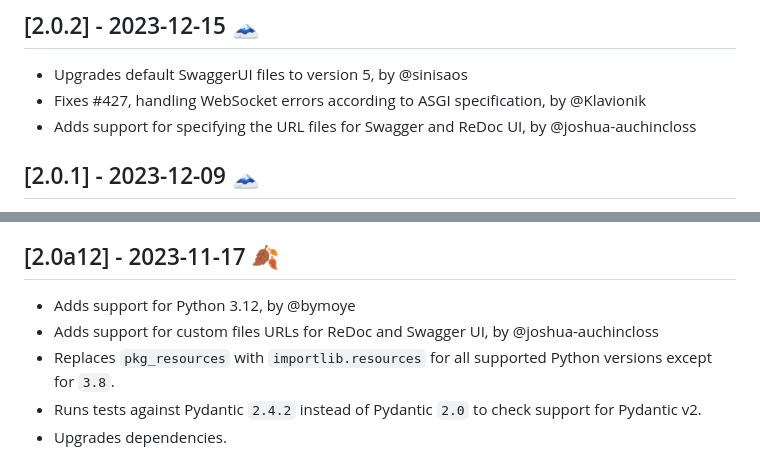
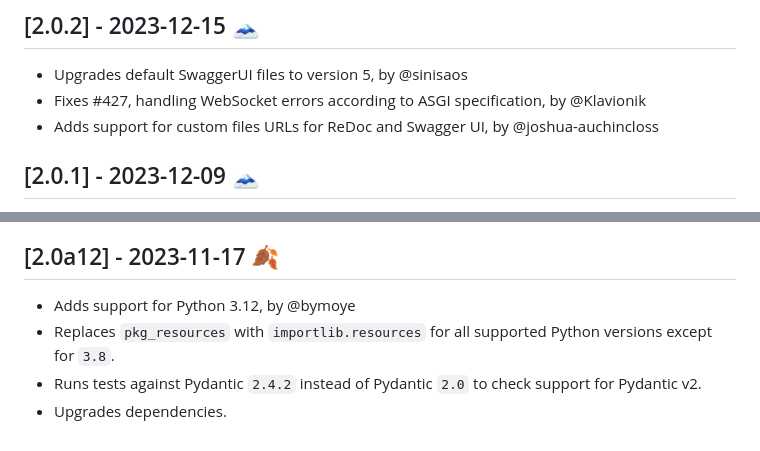
Before and after one commit to Neoteroi/BlackSheep, a Markdown page: CHANGELOG.md, 2 parts joined by grey strips. GitHub-like rendering.

```diff
--- a/CHANGELOG.md
+++ b/CHANGELOG.md
@@ -9,7 +9,7 @@ and this project adheres to [Semantic Versioning](https://semver.org/spec/v2.0.0
 
 - Upgrades default SwaggerUI files to version 5, by @sinisaos
 - Fixes #427, handling WebSocket errors according to ASGI specification, by @Klavionik
-- Adds support for specifying the URL files for Swagger and ReDoc UI, by @joshua-auchincloss
+- Adds support for custom files URLs for ReDoc and Swagger UI, by @joshua-auchincloss
 
 ## [2.0.1] - 2023-12-09 :mount_fuji:
 
@@ -31,7 +31,6 @@ and this project adheres to [Semantic Versioning](https://semver.org/spec/v2.0.0
 ## [2.0a12] - 2023-11-17 :fallen_leaf:
 
 - Adds support for Python 3.12, by @bymoye
-- Adds support for custom files URLs for ReDoc and Swagger UI, by @joshua-auchincloss
 - Replaces `pkg_resources` with `importlib.resources` for all supported Python
   versions except for `3.8`.
 - Runs tests against Pydantic `2.4.2` instead of Pydantic `2.0` to check
```
